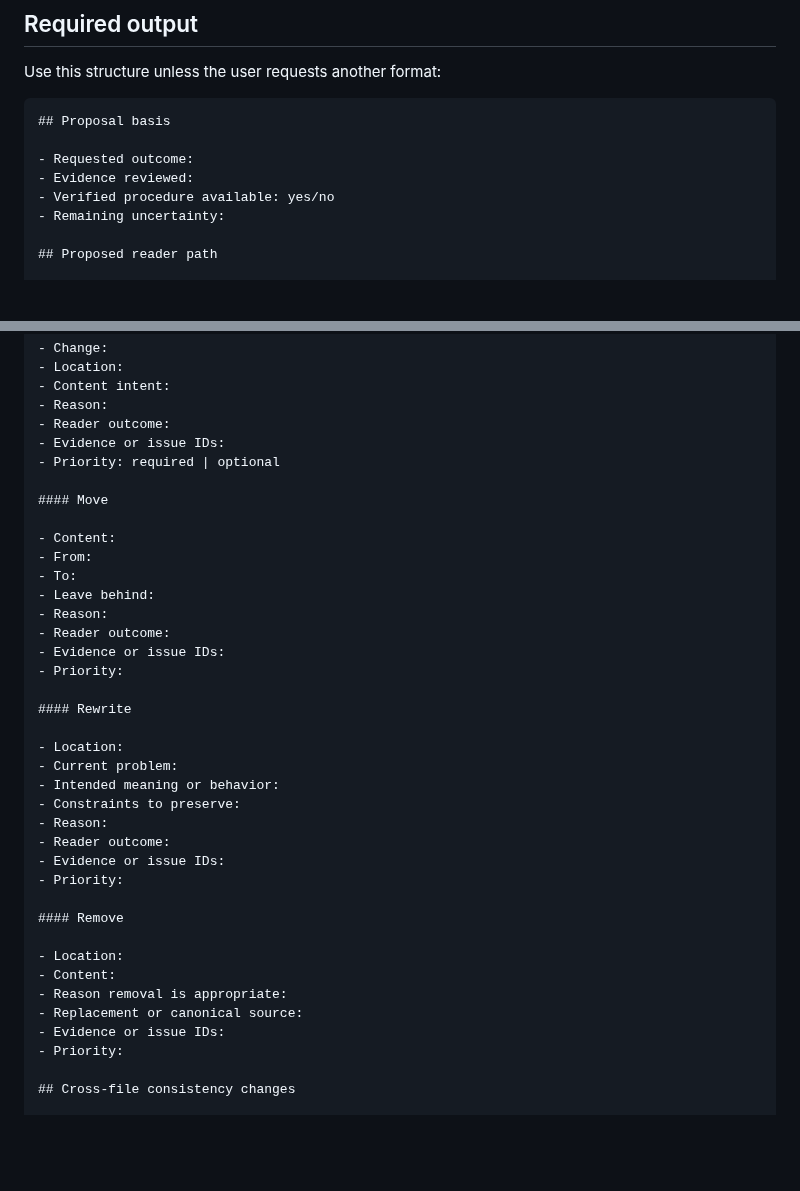
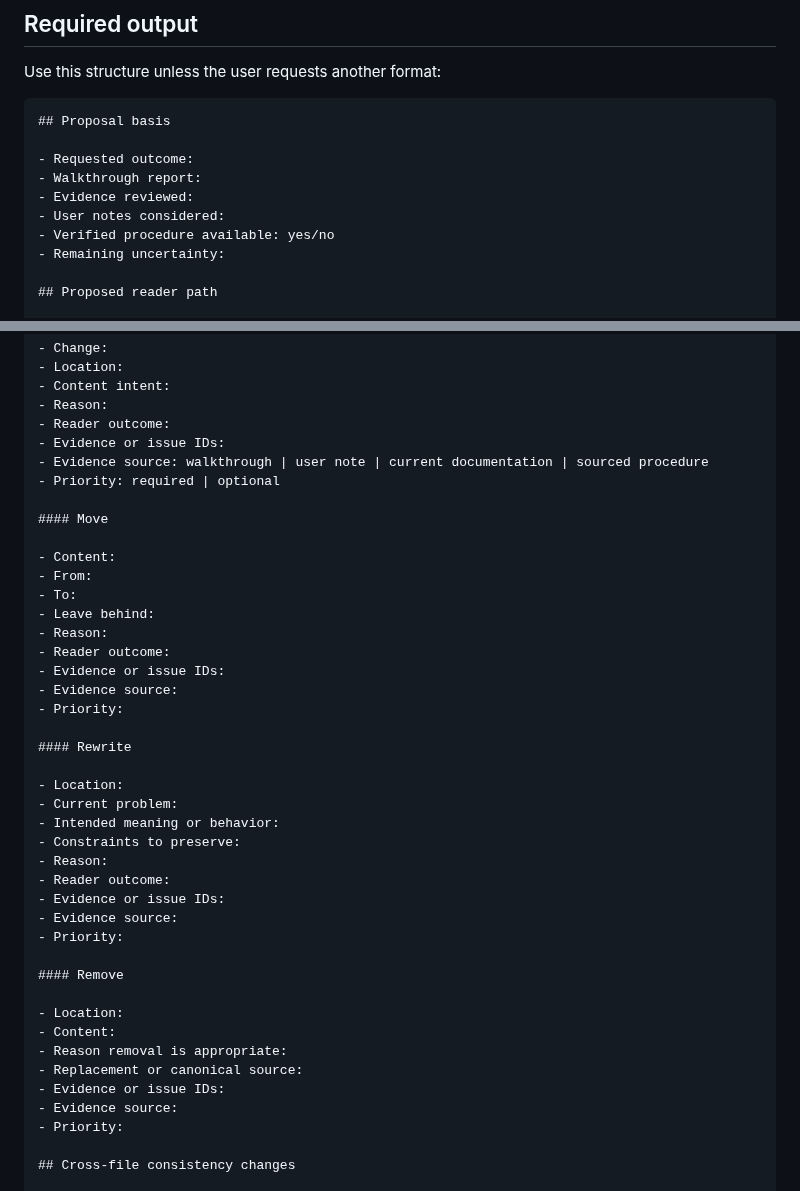
Before and after one commit to jmrozi1/ai-dev, a Markdown page: skills/propose-documentation-changes/SKILL.md, 2 parts joined by grey strips. GitHub-like rendering; blank space fills up the shorter version.

```diff
--- a/skills/propose-documentation-changes/SKILL.md
+++ b/skills/propose-documentation-changes/SKILL.md
@@ -145,7 +166,9 @@ Use this structure unless the user requests another format:
 ## Proposal basis
 
 - Requested outcome:
+- Walkthrough report:
 - Evidence reviewed:
+- User notes considered:
 - Verified procedure available: yes/no
 - Remaining uncertainty:
 
@@ -165,6 +188,7 @@ Use this structure unless the user requests another format:
 - Reason:
 - Reader outcome:
 - Evidence or issue IDs:
+- Evidence source: walkthrough | user note | current documentation | sourced procedure
 - Priority: required | optional
 
 #### Move
@@ -176,6 +200,7 @@ Use this structure unless the user requests another format:
 - Reason:
 - Reader outcome:
 - Evidence or issue IDs:
+- Evidence source:
 - Priority:
 
 #### Rewrite
@@ -187,6 +212,7 @@ Use this structure unless the user requests another format:
 - Reason:
 - Reader outcome:
 - Evidence or issue IDs:
+- Evidence source:
 - Priority:
 
 #### Remove
@@ -196,6 +222,7 @@ Use this structure unless the user requests another format:
 - Reason removal is appropriate:
 - Replacement or canonical source:
 - Evidence or issue IDs:
+- Evidence source:
 - Priority:
 
 ## Cross-file consistency changes
```
Also changed, not shown: other parts of skills/propose-documentation-changes/SKILL.md (+26 -2 lines).
